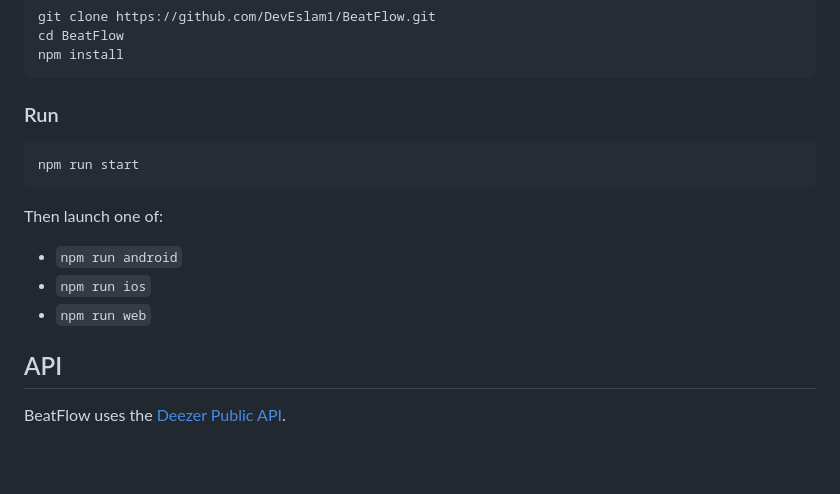
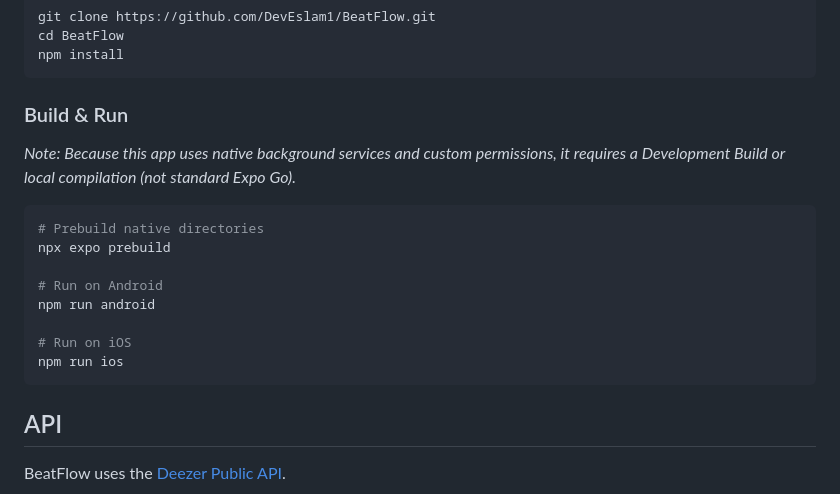
Before and after one commit to DevEslam1/BeatFlow_Music, a Markdown page: README.md, the part around one of its changes. Drawn GitHub-style; blank space fills up the shorter version.

````diff
--- a/README.md
+++ b/README.md
@@ -111,17 +111,19 @@ cd BeatFlow
 npm install
 ```
 
-### Run
+### Build & Run
+*Note: Because this app uses native background services and custom permissions, it requires a Development Build or local compilation (not standard Expo Go).*
 
 ```bash
-npm run start
+# Prebuild native directories
+npx expo prebuild
+
+# Run on Android
+npm run android
+
+# Run on iOS
+npm run ios
 ```
-
-Then launch one of:
-
-- `npm run android`
-- `npm run ios`
-- `npm run web`
 
 ## API
 
````
Also changed, not shown: other parts of README.md (+19 -36 lines).
